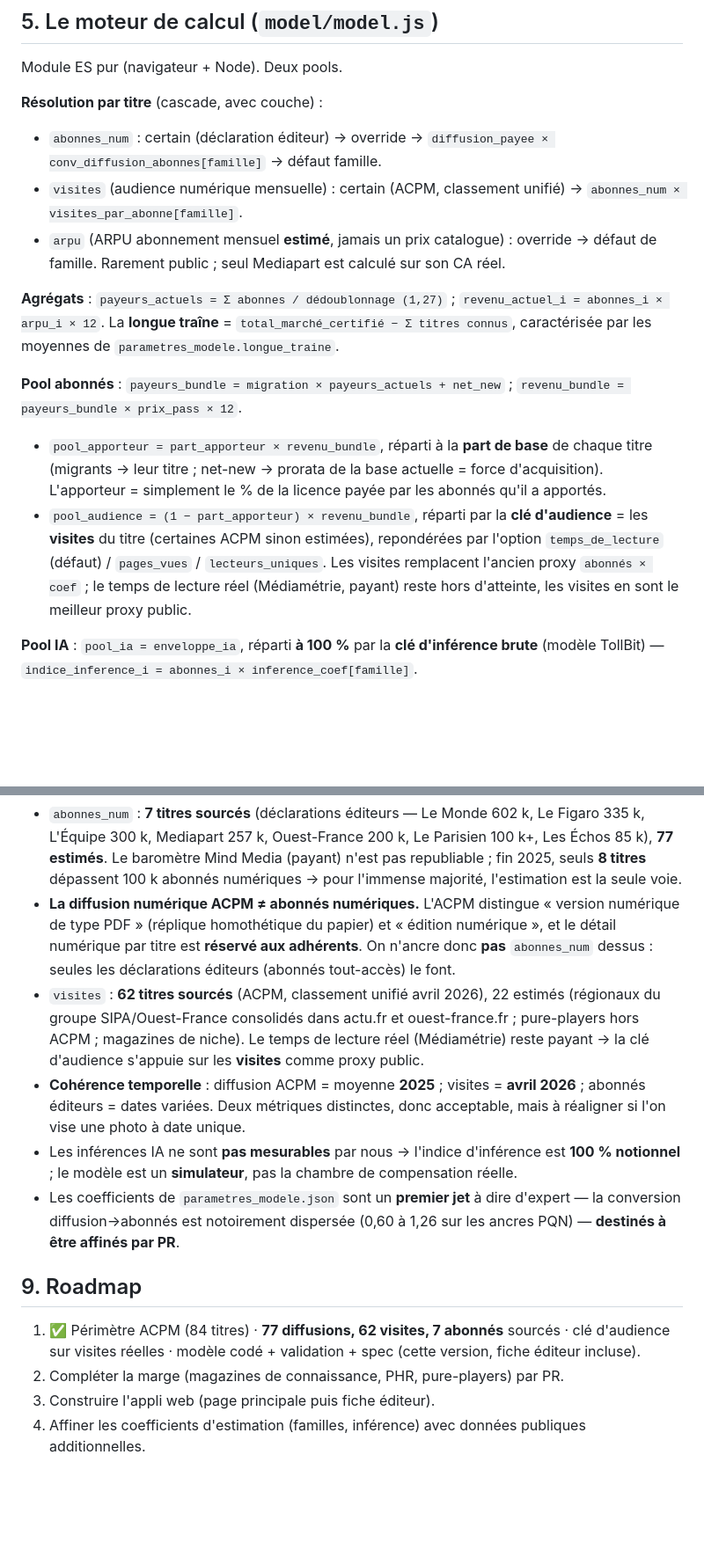
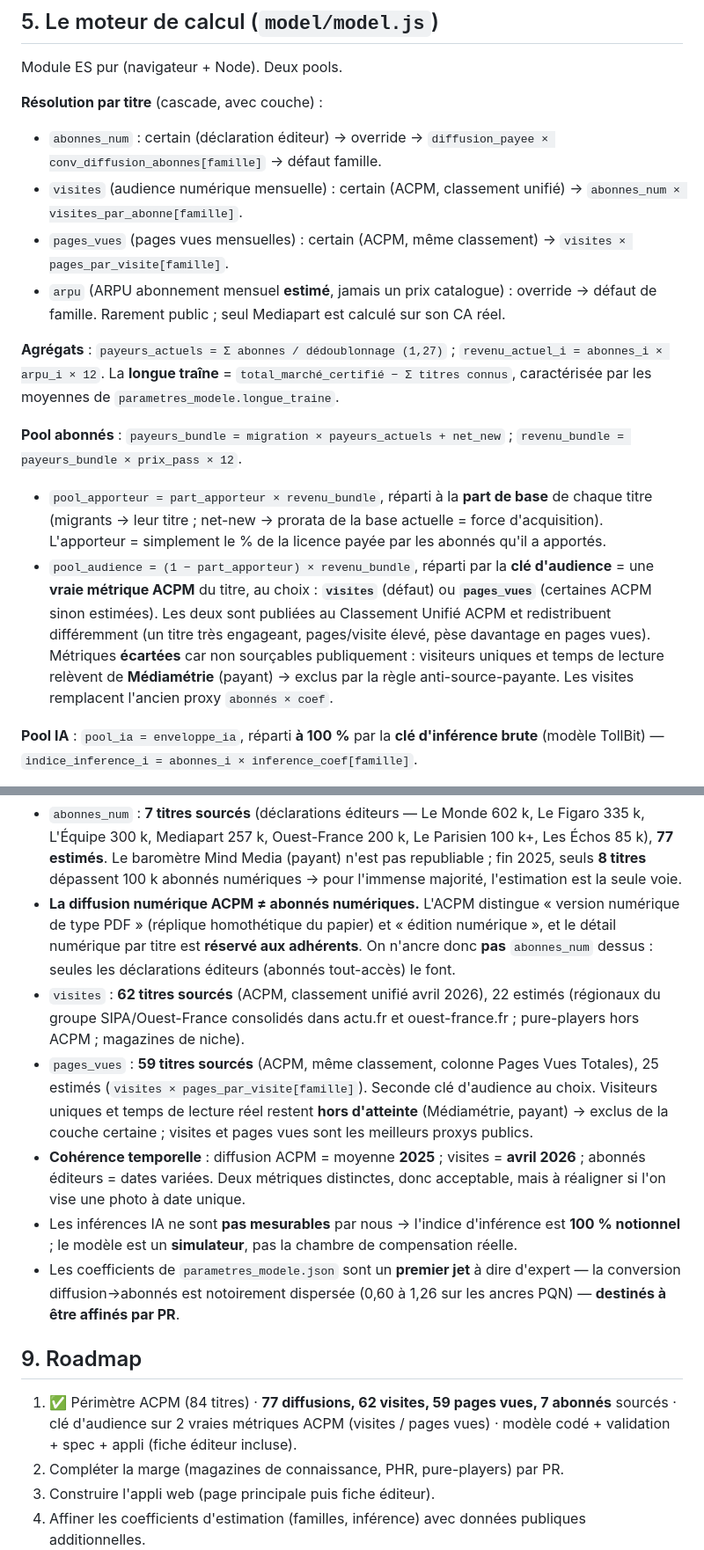
Before and after one commit to stephanecambon/licence-globale-media-fr, a Markdown page: SPEC.md, 2 parts joined by grey strips. Shown at 88% size. Drawn GitHub-style; blank space fills up the shorter version.

```diff
--- a/SPEC.md
+++ b/SPEC.md
@@ -64,13 +65,14 @@ Module ES pur (navigateur + Node). Deux pools.
 **Résolution par titre** (cascade, avec couche) :
 - `abonnes_num` : certain (déclaration éditeur) → override → `diffusion_payee × conv_diffusion_abonnes[famille]` → défaut famille.
 - `visites` (audience numérique mensuelle) : certain (ACPM, classement unifié) → `abonnes_num × visites_par_abonne[famille]`.
+- `pages_vues` (pages vues mensuelles) : certain (ACPM, même classement) → `visites × pages_par_visite[famille]`.
 - `arpu` (ARPU abonnement mensuel **estimé**, jamais un prix catalogue) : override → défaut de famille. Rarement public ; seul Mediapart est calculé sur son CA réel.
 
 **Agrégats** : `payeurs_actuels = Σ abonnes / dédoublonnage (1,27)` ; `revenu_actuel_i = abonnes_i × arpu_i × 12`. La **longue traîne** = `total_marché_certifié − Σ titres connus`, caractérisée par les moyennes de `parametres_modele.longue_traine`.
 
 **Pool abonnés** : `payeurs_bundle = migration × payeurs_actuels + net_new` ; `revenu_bundle = payeurs_bundle × prix_pass × 12`.
 - `pool_apporteur = part_apporteur × revenu_bundle`, réparti à la **part de base** de chaque titre (migrants → leur titre ; net-new → prorata de la base actuelle = force d'acquisition). L'apporteur = simplement le % de la licence payée par les abonnés qu'il a apportés.
-- `pool_audience = (1 − part_apporteur) × revenu_bundle`, réparti par la **clé d'audience** = les **visites** du titre (certaines ACPM sinon estimées), repondérées par l'option `temps_de_lecture` (défaut) / `pages_vues` / `lecteurs_uniques`. Les visites remplacent l'ancien proxy `abonnés × coef` ; le temps de lecture réel (Médiamétrie, payant) reste hors d'atteinte, les visites en sont le meilleur proxy public.
+- `pool_audience = (1 − part_apporteur) × revenu_bundle`, réparti par la **clé d'audience** = une **vraie métrique ACPM** du titre, au choix : **`visites`** (défaut) ou **`pages_vues`** (certaines ACPM sinon estimées). Les deux sont publiées au Classement Unifié ACPM et redistribuent différemment (un titre très engageant, pages/visite élevé, pèse davantage en pages vues). Métriques **écartées** car non sourçables publiquement : visiteurs uniques et temps de lecture relèvent de **Médiamétrie** (payant) → exclus par la règle anti-source-payante. Les visites remplacent l'ancien proxy `abonnés × coef`.
 
 **Pool IA** : `pool_ia = enveloppe_ia`, réparti **à 100 %** par la **clé d'inférence brute** (modèle TollBit) — `indice_inference_i = abonnes_i × inference_coef[famille]`.
 - **Pas de take rate** : hypothèse explicite d'une structure gérée par les éditeurs, frais de gestion hors périmètre.
@@ -137,14 +140,15 @@ Volontairement **écartés** de la fiche (décisions de conception) : la part du
 
 - `abonnes_num` : **7 titres sourcés** (déclarations éditeurs — Le Monde 602 k, Le Figaro 335 k, L'Équipe 300 k, Mediapart 257 k, Ouest-France 200 k, Le Parisien 100 k+, Les Échos 85 k), **77 estimés**. Le baromètre Mind Media (payant) n'est pas republiable ; fin 2025, seuls **8 titres** dépassent 100 k abonnés numériques → pour l'immense majorité, l'estimation est la seule voie.
 - **La diffusion numérique ACPM ≠ abonnés numériques.** L'ACPM distingue « version numérique de type PDF » (réplique homothétique du papier) et « édition numérique », et le détail numérique par titre est **réservé aux adhérents**. On n'ancre donc **pas** `abonnes_num` dessus : seules les déclarations éditeurs (abonnés tout-accès) le font.
-- `visites` : **62 titres sourcés** (ACPM, classement unifié avril 2026), 22 estimés (régionaux du groupe SIPA/Ouest-France consolidés dans actu.fr et ouest-france.fr ; pure-players hors ACPM ; magazines de niche). Le temps de lecture réel (Médiamétrie) reste payant → la clé d'audience s'appuie sur les **visites** comme proxy public.
+- `visites` : **62 titres sourcés** (ACPM, classement unifié avril 2026), 22 estimés (régionaux du groupe SIPA/Ouest-France consolidés dans actu.fr et ouest-france.fr ; pure-players hors ACPM ; magazines de niche).
+- `pages_vues` : **59 titres sourcés** (ACPM, même classement, colonne Pages Vues Totales), 25 estimés (`visites × pages_par_visite[famille]`). Seconde clé d'audience au choix. Visiteurs uniques et temps de lecture réel restent **hors d'atteinte** (Médiamétrie, payant) → exclus de la couche certaine ; visites et pages vues sont les meilleurs proxys publics.
 - **Cohérence temporelle** : diffusion ACPM = moyenne **2025** ; visites = **avril 2026** ; abonnés éditeurs = dates variées. Deux métriques distinctes, donc acceptable, mais à réaligner si l'on vise une photo à date unique.
 - Les inférences IA ne sont **pas mesurables** par nous → l'indice d'inférence est **100 % notionnel** ; le modèle est un **simulateur**, pas la chambre de compensation réelle.
 - Les coefficients de `parametres_modele.json` sont un **premier jet** à dire d'expert — la conversion diffusion→abonnés est notoirement dispersée (0,60 à 1,26 sur les ancres PQN) — **destinés à être affinés par PR**.
 
 ## 9. Roadmap
 
-1. ✅ Périmètre ACPM (84 titres) · **77 diffusions, 62 visites, 7 abonnés** sourcés · clé d'audience sur visites réelles · modèle codé + validation + spec (cette version, fiche éditeur incluse).
+1. ✅ Périmètre ACPM (84 titres) · **77 diffusions, 62 visites, 59 pages vues, 7 abonnés** sourcés · clé d'audience sur 2 vraies métriques ACPM (visites / pages vues) · modèle codé + validation + spec + appli (fiche éditeur incluse).
 2. Compléter la marge (magazines de connaissance, PHR, pure-players) par PR.
 3. Construire l'appli web (page principale puis fiche éditeur).
 4. Affiner les coefficients d'estimation (familles, inférence) avec données publiques additionnelles.
```
Also changed, not shown: other parts of SPEC.md (+8 -6 lines), CLAUDE.md (+2 -2 lines).
